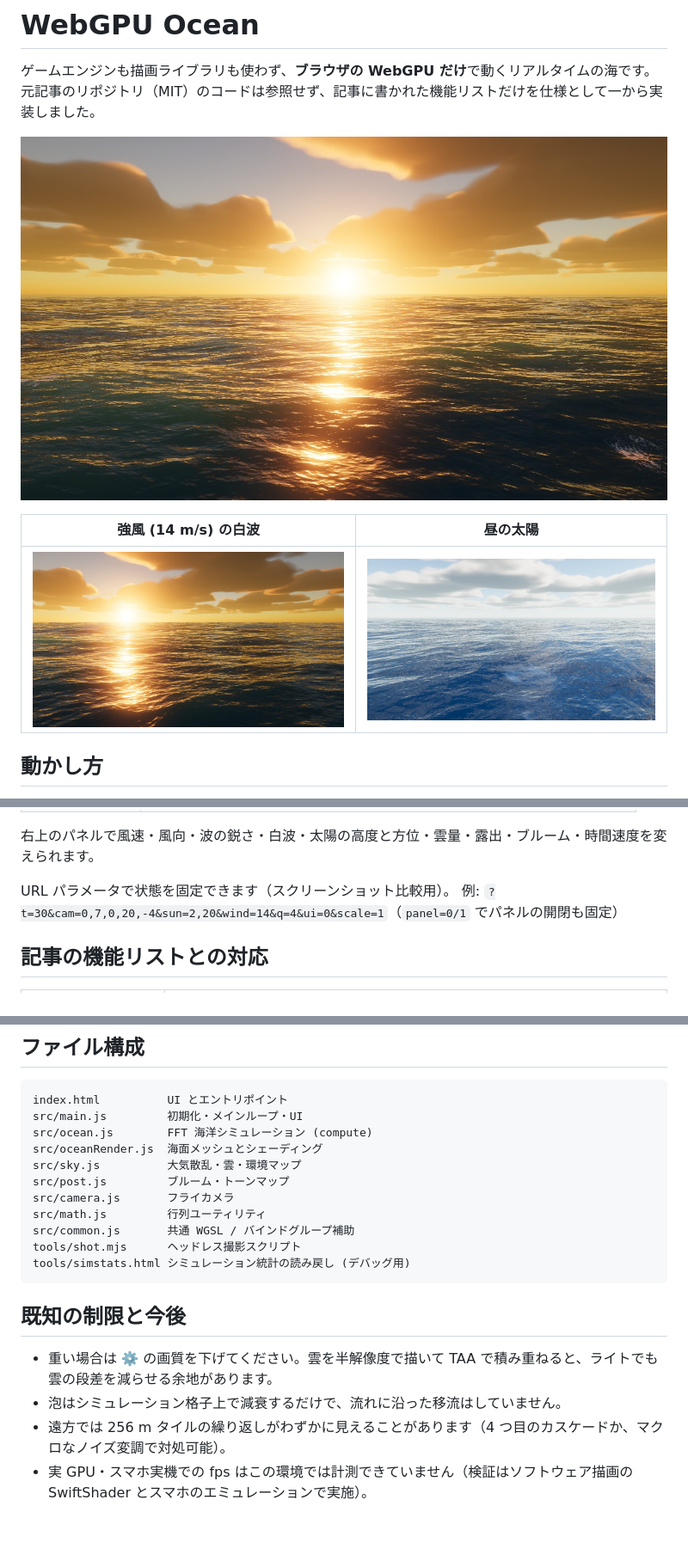
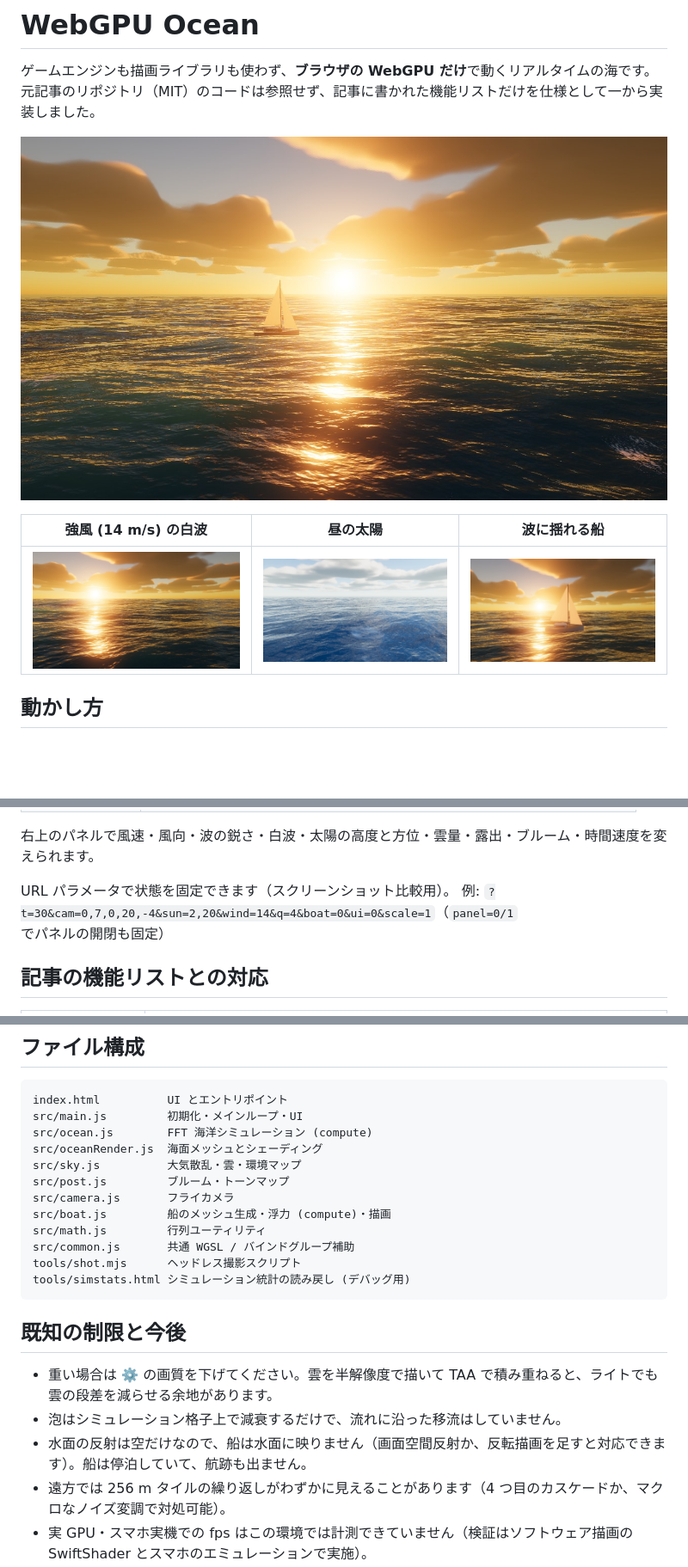
Before and after one commit to neko811nya-stack/mytestopenAIFM, a Markdown page: README.md, 3 parts joined by grey strips. Shown at 86% size. GitHub-like rendering; pictures changed too: docs/boat.jpg (added), docs/screenshot.jpg; blank space fills up the shorter version.

```diff
--- a/README.md
+++ b/README.md
@@ -5,9 +5,9 @@
 
 ![夕暮れの海](docs/screenshot.jpg)
 
-| 強風 (14 m/s) の白波 | 昼の太陽 |
-|---|---|
-| ![強風](docs/windy.jpg) | ![昼](docs/daytime.jpg) |
+| 強風 (14 m/s) の白波 | 昼の太陽 | 波に揺れる船 |
+|---|---|---|
+| ![強風](docs/windy.jpg) | ![昼](docs/daytime.jpg) | ![船](docs/boat.jpg) |
 
 ## 動かし方
 
@@ -64,7 +64,7 @@ WebGPU 対応ブラウザなら PC と同じページがそのまま動きます
 右上のパネルで風速・風向・波の鋭さ・白波・太陽の高度と方位・雲量・露出・ブルーム・時間速度を変えられます。
 
 URL パラメータで状態を固定できます（スクリーンショット比較用）。
-例: `?t=30&cam=0,7,0,20,-4&sun=2,20&wind=14&q=4&ui=0&scale=1`（`panel=0/1` でパネルの開閉も固定）
+例: `?t=30&cam=0,7,0,20,-4&sun=2,20&wind=14&q=4&boat=0&ui=0&scale=1`（`panel=0/1` でパネルの開閉も固定）
 
 ## 記事の機能リストとの対応
 
@@ -124,6 +125,7 @@ src/oceanRender.js  海面メッシュとシェーディング
 src/sky.js          大気散乱・雲・環境マップ
 src/post.js         ブルーム・トーンマップ
 src/camera.js       フライカメラ
+src/boat.js         船のメッシュ生成・浮力 (compute)・描画
 src/math.js         行列ユーティリティ
 src/common.js       共通 WGSL / バインドグループ補助
 tools/shot.mjs      ヘッドレス撮影スクリプト
@@ -134,5 +136,6 @@ tools/simstats.html シミュレーション統計の読み戻し (デバッグ
 
 - 重い場合は ⚙️ の画質を下げてください。雲を半解像度で描いて TAA で積み重ねると、ライトでも雲の段差を減らせる余地があります。
 - 泡はシミュレーション格子上で減衰するだけで、流れに沿った移流はしていません。
+- 水面の反射は空だけなので、船は水面に映りません（画面空間反射か、反転描画を足すと対応できます）。船は停泊していて、航跡も出ません。
 - 遠方では 256 m タイルの繰り返しがわずかに見えることがあります（4 つ目のカスケードか、マクロなノイズ変調で対処可能）。
 - 実 GPU・スマホ実機での fps はこの環境では計測できていません（検証はソフトウェア描画の SwiftShader とスマホのエミュレーションで実施）。
```
Also changed, not shown: other parts of README.md (+1 -0 lines), 4 other files.
